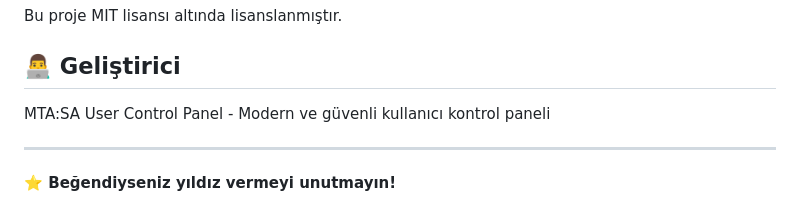
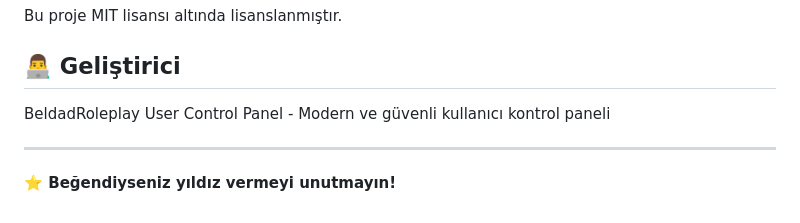
Before and after one commit to Kerimbeys/BeldadRoleplayWebsite, a Markdown page: README.md, the part around the change. Drawn GitHub-style.

```diff
--- a/README.md
+++ b/README.md
@@ -170,7 +170,7 @@ Bu proje MIT lisansı altında lisanslanmıştır.
 
 ## 👨‍💻 Geliştirici
 
-MTA:SA User Control Panel - Modern ve güvenli kullanıcı kontrol paneli
+BeldadRoleplay User Control Panel - Modern ve güvenli kullanıcı kontrol paneli
 
 ---
 
```
